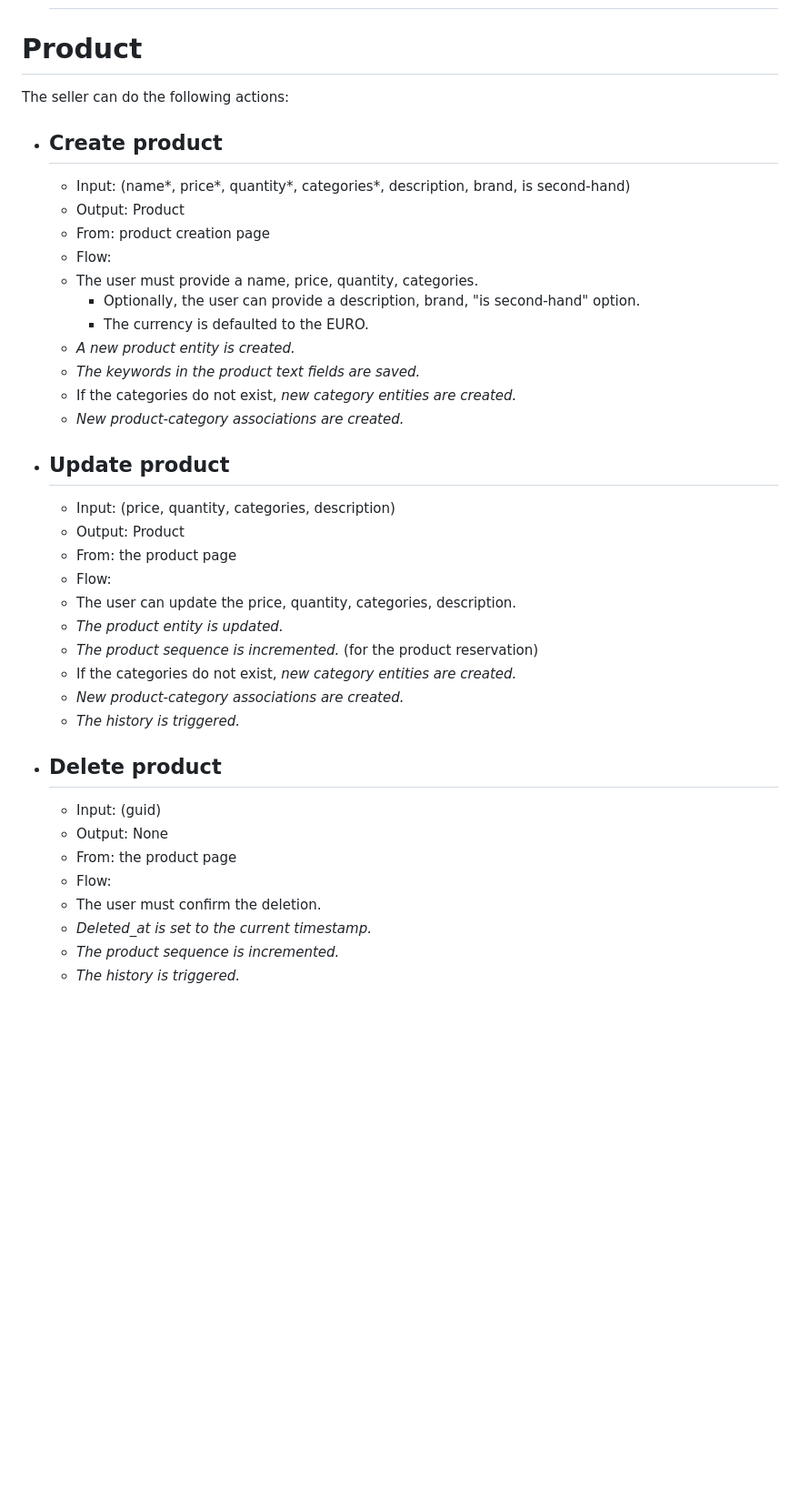
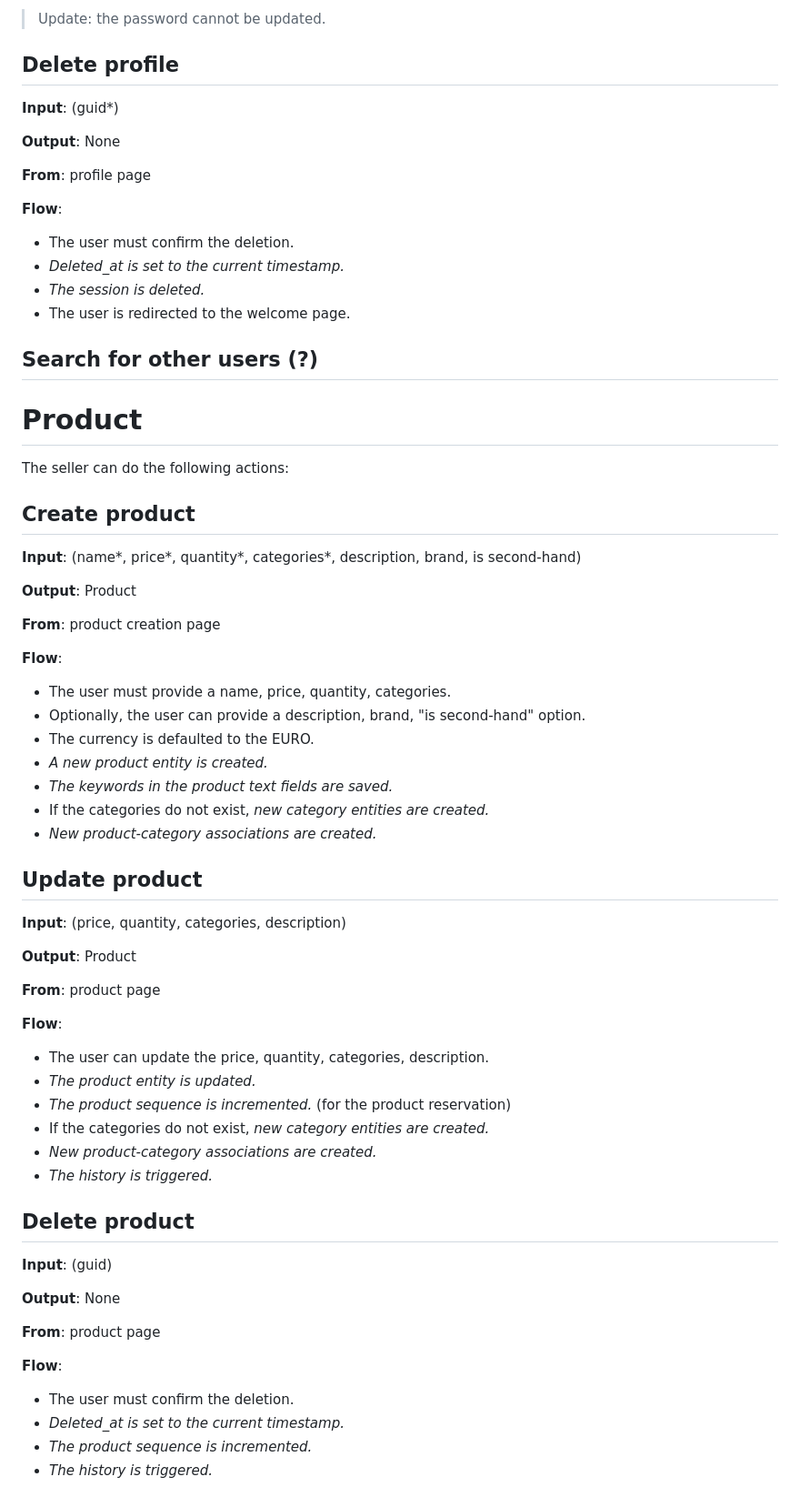
Before and after one commit to marcocondrache/bd-project, a Markdown page: docs/technical_analysis.md, the part around one of its changes. Shown at 91% size. GitHub-like rendering; blank space fills up the shorter version.

Commit message:
docs: refactor technical analysis

```diff
--- a/docs/technical_analysis.md
+++ b/docs/technical_analysis.md
@@ -54,35 +69,62 @@ The user can do the following actions:
+> Update: the password cannot be updated.
+
+## Delete profile
+**Input**: (guid*)
+
+**Output**: None
+
+**From**: profile page
+
+**Flow**:
+- The user must confirm the deletion.
+- _Deleted_at is set to the current timestamp._
+- _The session is deleted._
+- The user is redirected to the welcome page.
+## Search for other users (?)
 
 # Product
 The seller can do the following actions:
-- ## Create product
-  - Input: (name*, price*, quantity*, categories*, description, brand, is second-hand)
-  - Output: Product
-  - From: product creation page
-  - Flow:
-  - The user must provide a name, price, quantity, categories.
-    - Optionally, the user can provide a description, brand, "is second-hand" option.
-    - The currency is defaulted to the EURO.
-  - _A new product entity is created._
-  - _The keywords in the product text fields are saved._
-  - If the categories do not exist, _new category entities are created._
-  - _New product-category associations are created._
-- ## Update product
-  - Input: (price, quantity, categories, description)
-  - Output: Product
-  - From: the product page
-  - Flow:
-  - The user can update the price, quantity, categories, description.
-  - _The product entity is updated._
-  - _The product sequence is incremented._ (for the product reservation)
-  - If the categories do not exist, _new category entities are created._
-  - _New product-category associations are created._
-  - _The history is triggered._
-- ## Delete product
-  - Input: (guid)
-  - Output: None
-  - From: the product page
-  - Flow:
-  - The user must confirm the deletion.
-  - _Deleted_at is set to the current timestamp._
-  - _The product sequence is incremented._
-  - _The history is triggered._
+## Create product
+**Input**:
+(name*, price*, quantity*, categories*, description, brand, is second-hand)
+
+**Output**: Product
+
+**From**: product creation page
+
+**Flow**:
+- The user must provide a name, price, quantity, categories.
+- Optionally, the user can provide a description, brand, "is second-hand" option.
+- The currency is defaulted to the EURO.
+- _A new product entity is created._
+- _The keywords in the product text fields are saved._
+- If the categories do not exist, _new category entities are created._
+- _New product-category associations are created._
+
+## Update product
+**Input**: (price, quantity, categories, description)
+
+**Output**: Product
+
+**From**: product page
+
+**Flow**:
+- The user can update the price, quantity, categories, description.
+- _The product entity is updated._
+- _The product sequence is incremented._ (for the product reservation)
+- If the categories do not exist, _new category entities are created._
+- _New product-category associations are created._
+- _The history is triggered._
+
+## Delete product
+**Input**: (guid)
+
+**Output**: None
+
+**From**: product page
+
+**Flow**:
+- The user must confirm the deletion.
+- _Deleted_at is set to the current timestamp._
+- _The product sequence is incremented._
+- _The history is triggered._
```
Also changed, not shown: other parts of docs/technical_analysis.md (+61 -46 lines).
